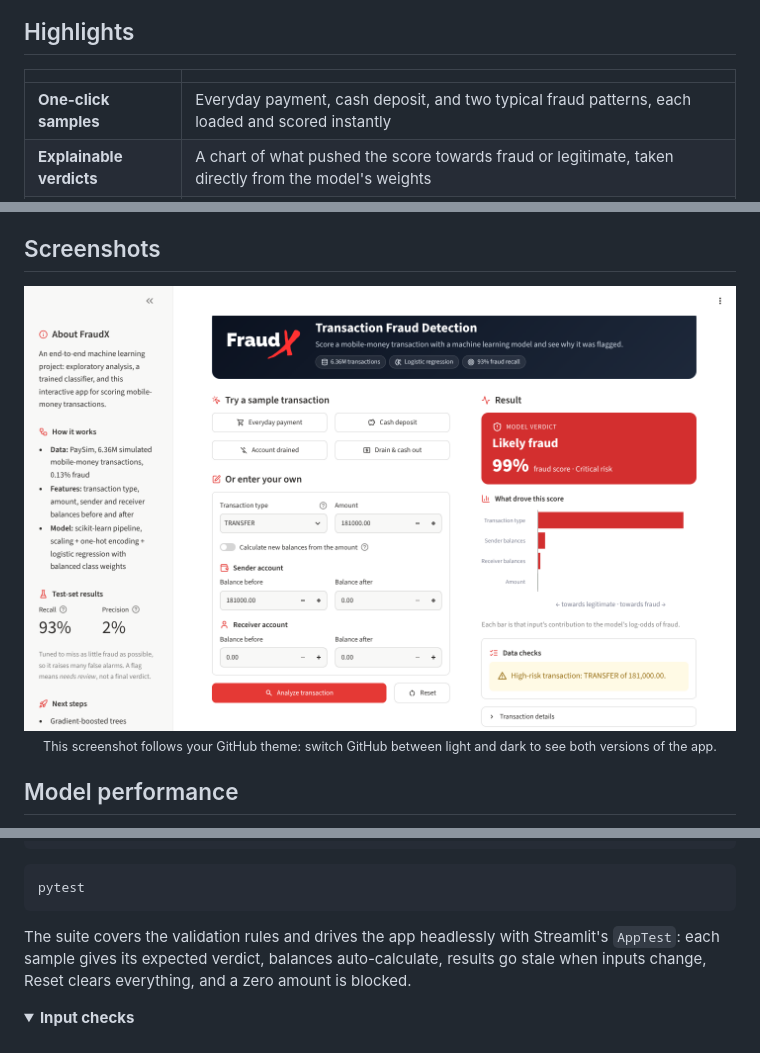
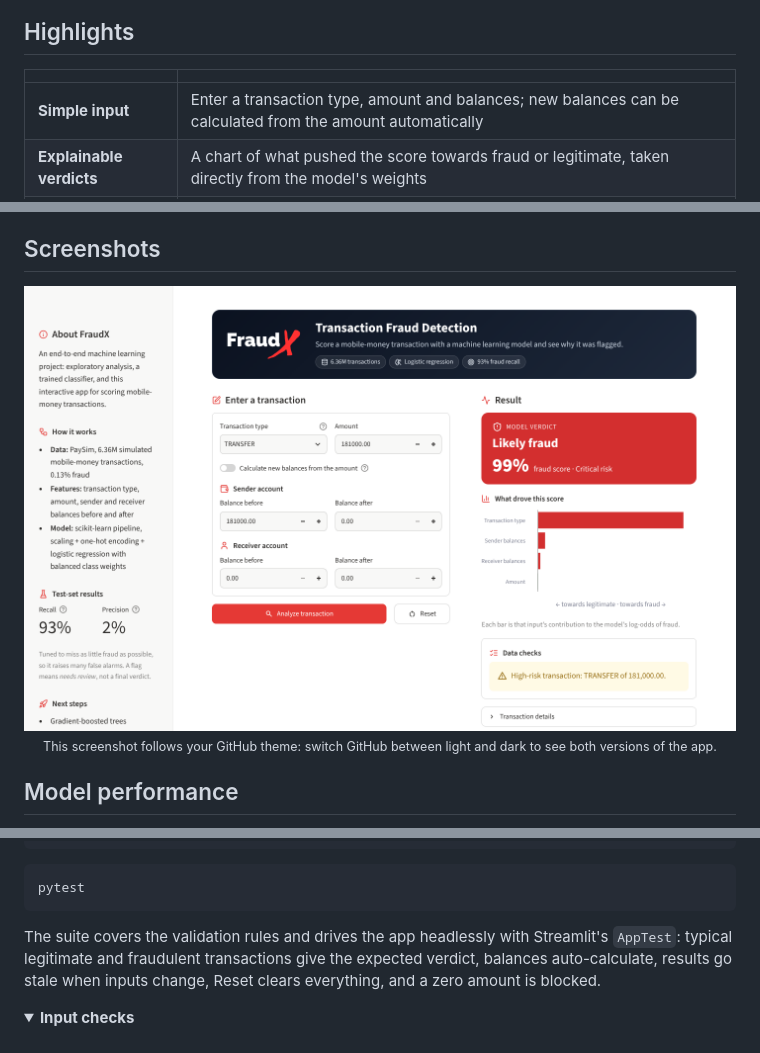
Before and after one commit to chandhim/FraudX-ML, a Markdown page: README.md, 3 parts joined by grey strips. Rendered like a GitHub page; pictures changed too: docs/images/app-light.png; folded sections open.

````diff
--- a/README.md
+++ b/README.md
@@ -27,7 +27,7 @@
 
 | | |
 |---|---|
-| **One-click samples** | Everyday payment, cash deposit, and two typical fraud patterns, each loaded and scored instantly |
+| **Simple input** | Enter a transaction type, amount and balances; new balances can be calculated from the amount automatically |
 | **Explainable verdicts** | A chart of what pushed the score towards fraud or legitimate, taken directly from the model's weights |
 | **Data checks** | Balances that don't add up are flagged, but still scored, because in this data they are a fraud signal |
 | **Light and dark mode** | Follows the visitor's system theme, with a switcher in the menu |
@@ -197,7 +197,7 @@ pip install -r requirements-dev.txt
 pytest
 ```
 
-The suite covers the validation rules and drives the app headlessly with Streamlit's `AppTest`: each sample gives its expected verdict, balances auto-calculate, results go stale when inputs change, Reset clears everything, and a zero amount is blocked.
+The suite covers the validation rules and drives the app headlessly with Streamlit's `AppTest`: typical legitimate and fraudulent transactions give the expected verdict, balances auto-calculate, results go stale when inputs change, Reset clears everything, and a zero amount is blocked.
 
 </details>
 
````
Also changed, not shown: other parts of README.md (+2 -2 lines), docs/images/app-dark.png, 4 other files.
